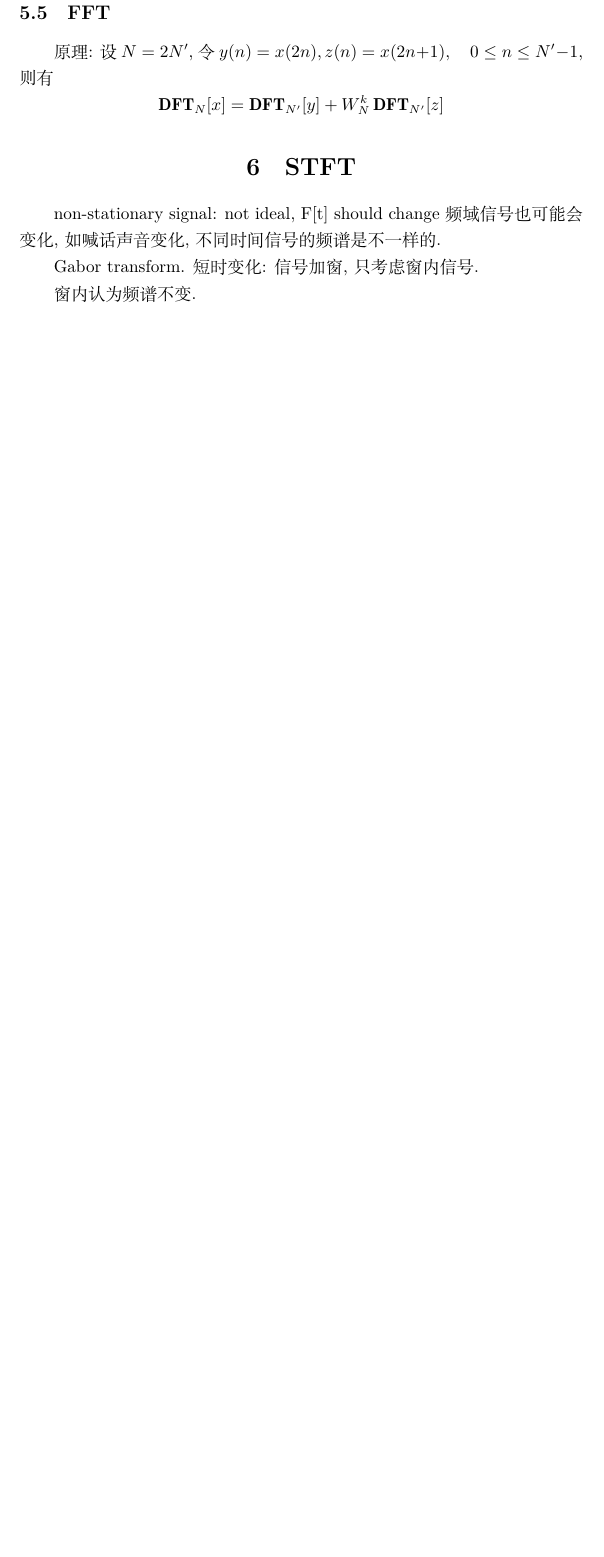
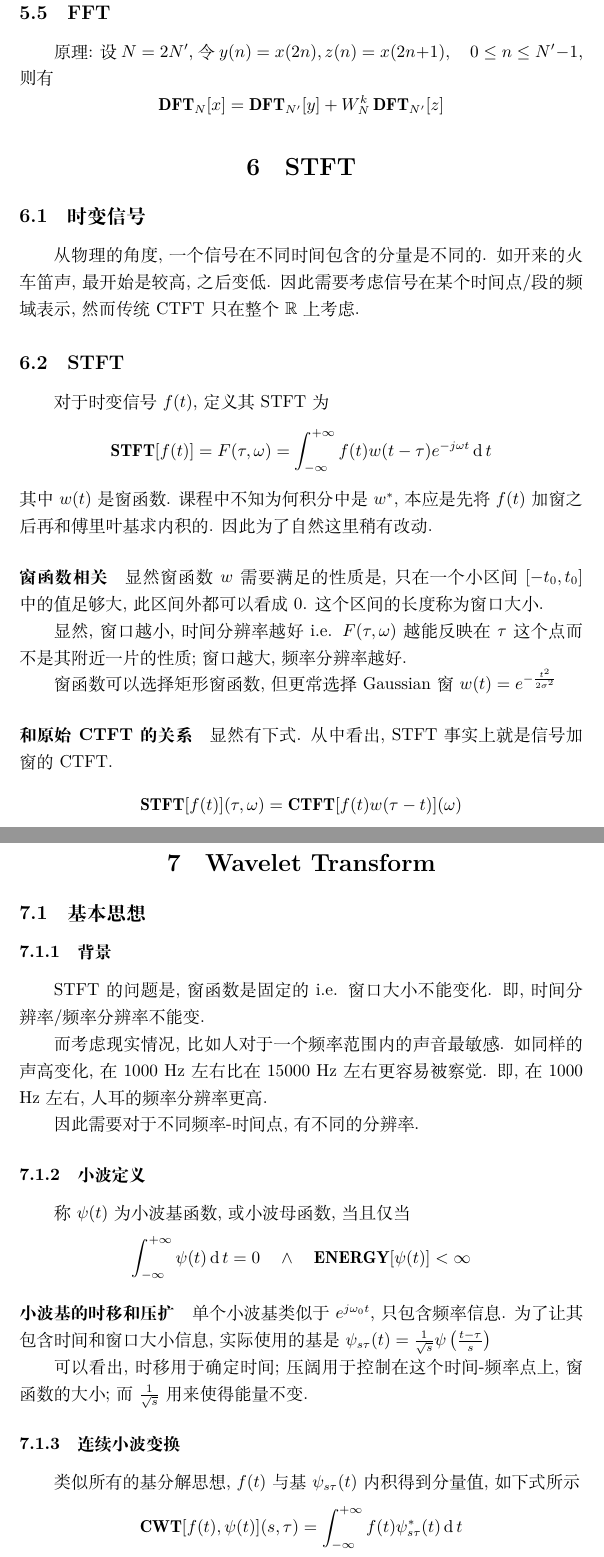
Before and after one commit to Hoblovski/course-notes, a LaTeX document (signal_processing/signal.tex): part of page 12 of 21 before the commit and two parts of pages 12 and 13 of 23 after it, the two joined at a grey line, cut so that both start at the same text, the shorter picture padded with empty space. Compiled offline with XeLaTeX.

Commit message:
regular update

```diff
--- a/signal_processing/signal.tex
+++ b/signal_processing/signal.tex
@@ -11,6 +11,8 @@
 
 \title{信号处理原理}
 
+\DeclareMathOperator{\CWT}{\mathbf{CWT}}
+\DeclareMathOperator{\DWT}{\mathbf{DWT}}
 \DeclareMathOperator{\CTFT}{\mathbf{CTFT}}
 \DeclareMathOperator{\ICTFT}{\mathbf{ICTFT}}
 \DeclareMathOperator{\DTFT}{\mathbf{DTFT}}
@@ -28,6 +30,7 @@
 \DeclareMathOperator{\sgn}{\mathrm{sgn}}
 \DeclareMathOperator{\Sa}{\mathrm{Sa}}
 \DeclareMathOperator{\Res}{\mathrm{Res}}
+\DeclareMathOperator{\STFT}{\mathbf{STFT}}
 
 % for simulating booktabs rules; so they work with vertical lines
 \newlength{\Oldarrayrulewidth}
@@ -317,11 +320,50 @@
         \DFT_{N} [x] = \DFT_{N'} [y] + W_N^k \DFT_{N'} [z] \]
 
 \section{STFT}
-    non-stationary signal: not ideal, F[t] should change
-        频域信号也可能会变化, 如喊话声音变化, 不同时间信号的频谱是不一样的.\par
+\subsection{时变信号} 从物理的角度, 一个信号在不同时间包含的分量是不同的.
+    如开来的火车笛声, 最开始是较高, 之后变低.
+    因此需要考虑信号在某个时间点/段的频域表示, 然而传统CTFT只在整个$\Rset$上考虑.
+\subsection{STFT}
+    对于时变信号$f(t)$, 定义其STFT为\[
+        \STFT[f(t)] = F(\tau, \omega) = \int_{-\infty}^{+\infty} f(t) w(t - \tau) e^{-j\omega t} \ud t\]
+    其中$w(t)$是窗函数.
+    课程中不知为何积分中是$w^*$, 本应是先将$f(t)$加窗之后再和傅里叶基求内积的.
+    因此为了自然这里稍有改动.
+\paragraph{窗函数相关} 显然窗函数$w$需要满足的性质是,
+    只在一个小区间$[-t_0, t_0]$中的值足够大, 此区间外都可以看成$0$.
+    这个区间的长度称为窗口大小.\par
+    显然, 窗口越小, 时间分辨率越好 i.e. $F(\tau, \omega)$越能反映在$\tau$这个点而不是其附近一片的性质;
+    窗口越大, 频率分辨率越好.\par
+    窗函数可以选择矩形窗函数, 但更常选择Gaussian窗$w(t) = e^{-\frac{t^2}{2 \sigma^2}}$
+\paragraph{和原始CTFT的关系} 显然有下式. 从中看出, STFT事实上就是信号加窗的CTFT.
+    \[ \STFT[f(t)](\tau, \omega) = \CTFT[f(t)w(\tau-t)](\omega)\]
 
-    Gabor transform. 短时变化: 信号加窗, 只考虑窗内信号.\par
-    窗内认为频谱不变.\par
+\section{Wavelet Transform}
+\subsection{基本思想}
+\subsubsection{背景}
+    STFT的问题是, 窗函数是固定的 i.e. 窗口大小不能变化.
+    即, 时间分辨率/频率分辨率不能变.\par
+    而考虑现实情况, 比如人对于一个频率范围内的声音最敏感.
+    如同样的声高变化, 在1000 Hz左右比在15000 Hz左右更容易被察觉.
+    即, 在1000 Hz 左右, 人耳的频率分辨率更高.\par
+    因此需要对于不同频率-时间点, 有不同的分辨率.
+\subsubsection{小波定义}
+    称$\psi(t)$为小波基函数, 或小波母函数, 当且仅当
+    \[ \int_{-\infty}^{+\infty} \psi(t) \ud t = 0
+        \quad\land\quad
+        \ENERGY[\psi(t)] < \infty \]
+\paragraph{小波基的时移和压扩}
+    单个小波基类似于$e^{j\omega_0 t}$, 只包含频率信息.
+    为了让其包含时间和窗口大小信息, 实际使用的基是$
+        \psi_{s\tau}(t) = \frac{1}{\sqrt{s}} \psi\left(\frac{t-\tau}{s}\right) $\par
+    可以看出, 时移用于确定时间; 压阔用于控制在这个时间-频率点上, 窗函数的大小;
+    而$\frac{1}{\sqrt{s}}$用来使得能量不变.
+\subsubsection{连续小波变换}
+    类似所有的基分解思想, $f(t)$与基$\psi_{s\tau}(t)$内积得到分量值, 如下式所示
+    \[
+        \CWT[f(t), \psi(t)](s, \tau) = \int_{-\infty}^{+\infty} f(t) \psi^*_{s\tau}(t) \ud t
+    \]
+    其中频域信息$\omega$被包含在了$\psi(t)$中.
 
 \section{系统}
 \subsection{基本概念}
```
Also changed, not shown: signal_processing/signal.tex (4 more changed lines).
